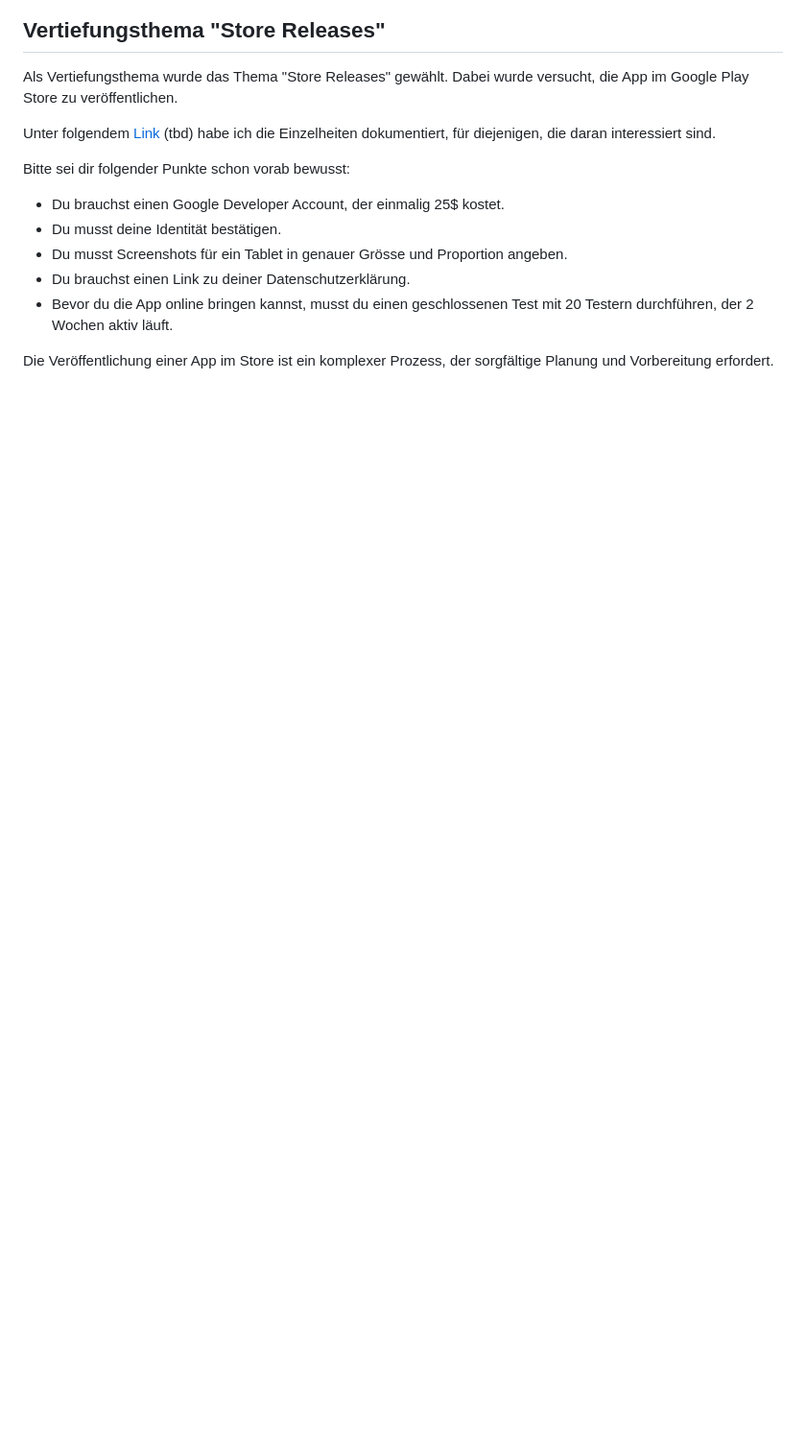
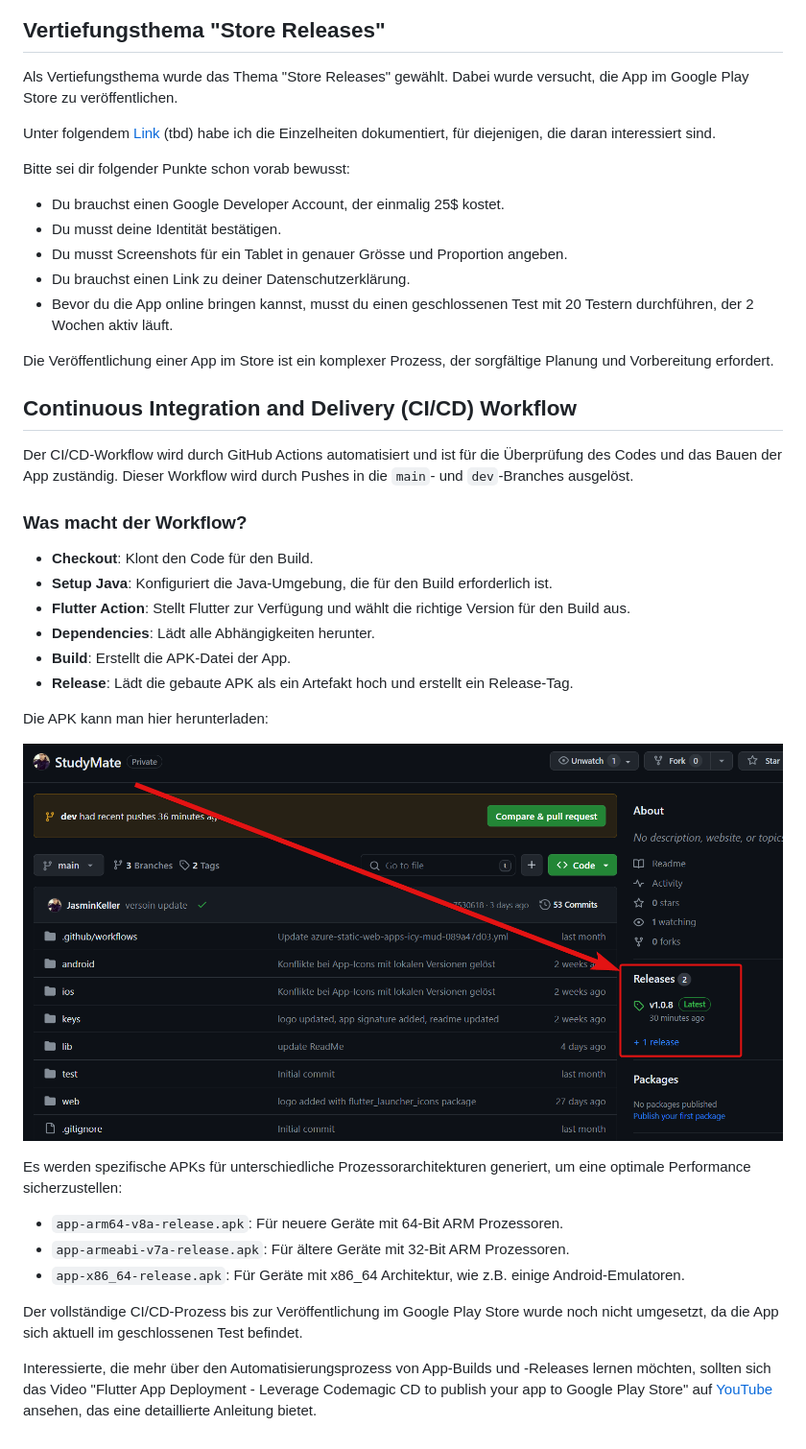
Before and after one commit to JasminKeller/StudyMate, a Markdown page: README.md, the part around the change printed below. Shown: that part at 96% size. GitHub-like rendering; pictures changed too: readme_images/releases.png (added); blank space fills up the shorter version.

Commit message:
readme updated again

```diff
--- a/README.md
+++ b/README.md
@@ -48,3 +48,33 @@ Bitte sei dir folgender Punkte schon vorab bewusst:
 - Bevor du die App online bringen kannst, musst du einen geschlossenen Test mit 20 Testern durchführen, der 2 Wochen aktiv läuft.
 
 Die Veröffentlichung einer App im Store ist ein komplexer Prozess, der sorgfältige Planung und Vorbereitung erfordert.
+
+
+
+
+## Continuous Integration and Delivery (CI/CD) Workflow
+
+Der CI/CD-Workflow wird durch GitHub Actions automatisiert und ist für die Überprüfung des Codes und das Bauen der App zuständig.
+Dieser Workflow wird durch Pushes in die `main`- und `dev`-Branches ausgelöst.
+
+### Was macht der Workflow?
+- **Checkout**: Klont den Code für den Build.
+- **Setup Java**: Konfiguriert die Java-Umgebung, die für den Build erforderlich ist.
+- **Flutter Action**: Stellt Flutter zur Verfügung und wählt die richtige Version für den Build aus.
+- **Dependencies**: Lädt alle Abhängigkeiten herunter.
+- **Build**: Erstellt die APK-Datei der App.
+- **Release**: Lädt die gebaute APK als ein Artefakt hoch und erstellt ein Release-Tag.
+
+
+Die APK kann man hier herunterladen:
+
+![Github Releases ](readme_images/releases.png)
+
+Es werden spezifische APKs für unterschiedliche Prozessorarchitekturen generiert, um eine optimale Performance sicherzustellen:
+- `app-arm64-v8a-release.apk`: Für neuere Geräte mit 64-Bit ARM Prozessoren.
+- `app-armeabi-v7a-release.apk`: Für ältere Geräte mit 32-Bit ARM Prozessoren.
+- `app-x86_64-release.apk`: Für Geräte mit x86_64 Architektur, wie z.B. einige Android-Emulatoren.
+
+Der vollständige CI/CD-Prozess bis zur Veröffentlichung im Google Play Store wurde noch nicht umgesetzt, da die App sich aktuell im geschlossenen Test befindet.
+
+Interessierte, die mehr über den Automatisierungsprozess von App-Builds und -Releases lernen möchten, sollten sich das Video "Flutter App Deployment - Leverage Codemagic CD to publish your app to Google Play Store" auf [YouTube](https://www.youtube.com/watch?v=mg8_pM7sGM8) ansehen, das eine detaillierte Anleitung bietet.
```
Also changed, not shown: other parts of README.md (+1 -1 lines).
